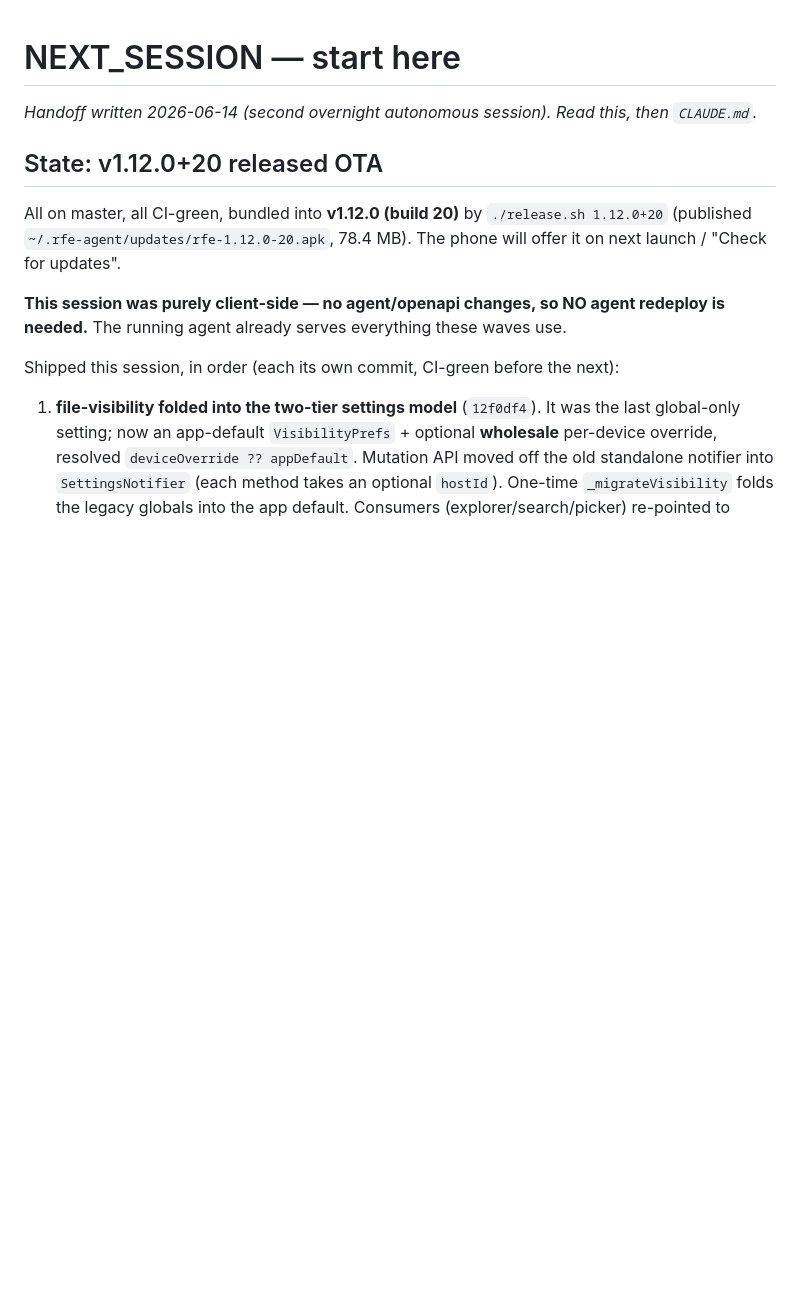
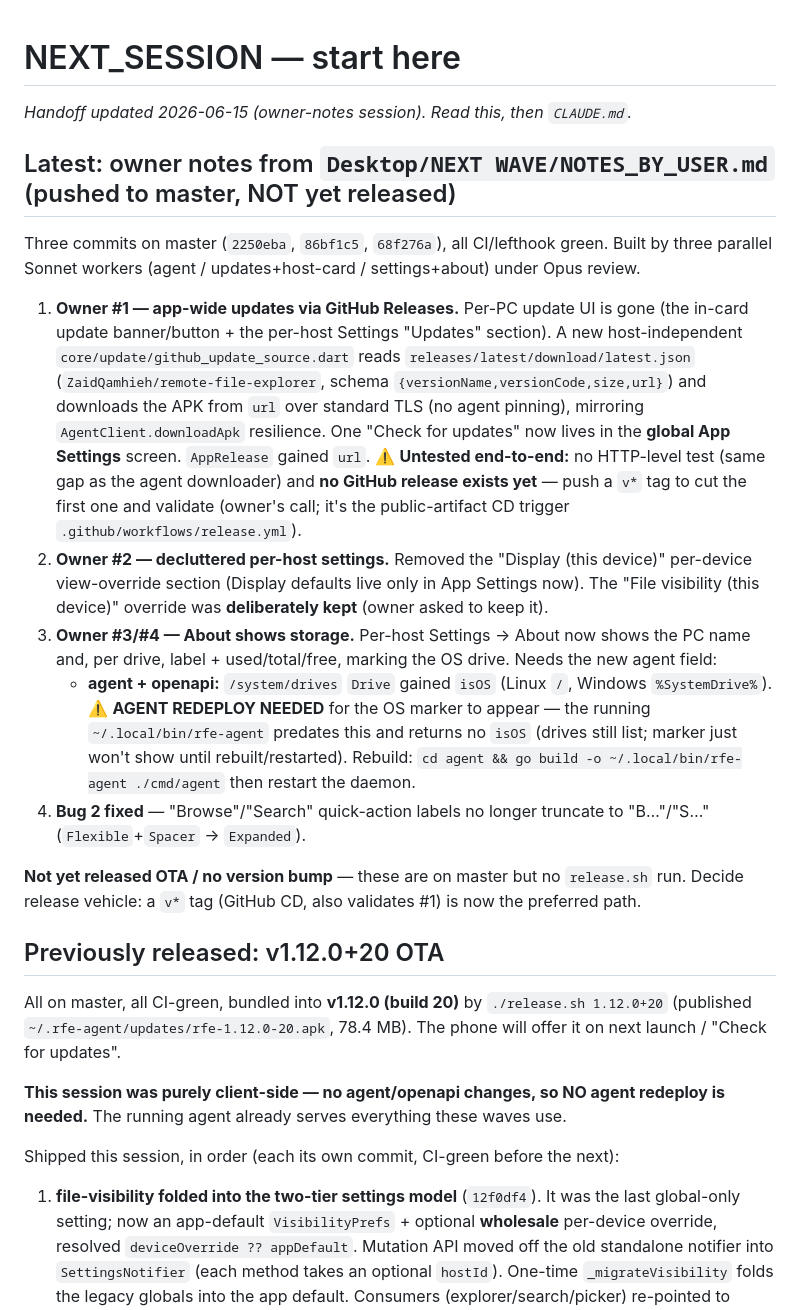
Before and after one commit to ZaidQamhieh/remote-file-explorer, a Markdown page: NEXT_SESSION.md, the part around the change. Rendered like a GitHub page; blank space fills up the shorter version.

Commit message:
docs: handoff — owner-notes session (app-wide updates, About storage, #2, Bug 2)
Co-Authored-By: Claude Opus 4.8 <noreply@anthropic.com>

```diff
--- a/NEXT_SESSION.md
+++ b/NEXT_SESSION.md
@@ -1,8 +1,39 @@
 # NEXT_SESSION — start here
 
-_Handoff written 2026-06-14 (second overnight autonomous session). Read this, then `CLAUDE.md`._
+_Handoff updated 2026-06-15 (owner-notes session). Read this, then `CLAUDE.md`._
 
-## State: v1.12.0+20 released OTA
+## Latest: owner notes from `Desktop/NEXT WAVE/NOTES_BY_USER.md` (pushed to master, NOT yet released)
+
+Three commits on master (`2250eba`, `86bf1c5`, `68f276a`), all CI/lefthook green. Built by
+three parallel Sonnet workers (agent / updates+host-card / settings+about) under Opus review.
+
+1. **Owner #1 — app-wide updates via GitHub Releases.** Per-PC update UI is gone (the
+   in-card update banner/button + the per-host Settings "Updates" section). A new
+   host-independent `core/update/github_update_source.dart` reads
+   `releases/latest/download/latest.json` (`ZaidQamhieh/remote-file-explorer`, schema
+   `{versionName,versionCode,size,url}`) and downloads the APK from `url` over standard TLS
+   (no agent pinning), mirroring `AgentClient.downloadApk` resilience. One "Check for
+   updates" now lives in the **global App Settings** screen. `AppRelease` gained `url`.
+   ⚠️ **Untested end-to-end:** no HTTP-level test (same gap as the agent downloader) and **no
+   GitHub release exists yet** — push a `v*` tag to cut the first one and validate (owner's
+   call; it's the public-artifact CD trigger `.github/workflows/release.yml`).
+2. **Owner #2 — decluttered per-host settings.** Removed the "Display (this device)"
+   per-device view-override section (Display defaults live only in App Settings now). The
+   "File visibility (this device)" override was **deliberately kept** (owner asked to keep it).
+3. **Owner #3/#4 — About shows storage.** Per-host Settings → About now shows the PC name and,
+   per drive, label + used/total/free, marking the OS drive. Needs the new agent field:
+   - **agent + openapi:** `/system/drives` `Drive` gained `isOS` (Linux `/`, Windows
+     `%SystemDrive%`). ⚠️ **AGENT REDEPLOY NEEDED** for the OS marker to appear — the running
+     `~/.local/bin/rfe-agent` predates this and returns no `isOS` (drives still list; marker
+     just won't show until rebuilt/restarted). Rebuild: `cd agent && go build -o
+     ~/.local/bin/rfe-agent ./cmd/agent` then restart the daemon.
+4. **Bug 2 fixed** — "Browse"/"Search" quick-action labels no longer truncate to "B…"/"S…"
+   (`Flexible`+`Spacer` → `Expanded`).
+
+**Not yet released OTA / no version bump** — these are on master but no `release.sh` run.
+Decide release vehicle: a `v*` tag (GitHub CD, also validates #1) is now the preferred path.
+
+## Previously released: v1.12.0+20 OTA
 
 All on master, all CI-green, bundled into **v1.12.0 (build 20)** by `./release.sh 1.12.0+20`
 (published `~/.rfe-agent/updates/rfe-1.12.0-20.apk`, 78.4 MB). The phone will offer it on
```
